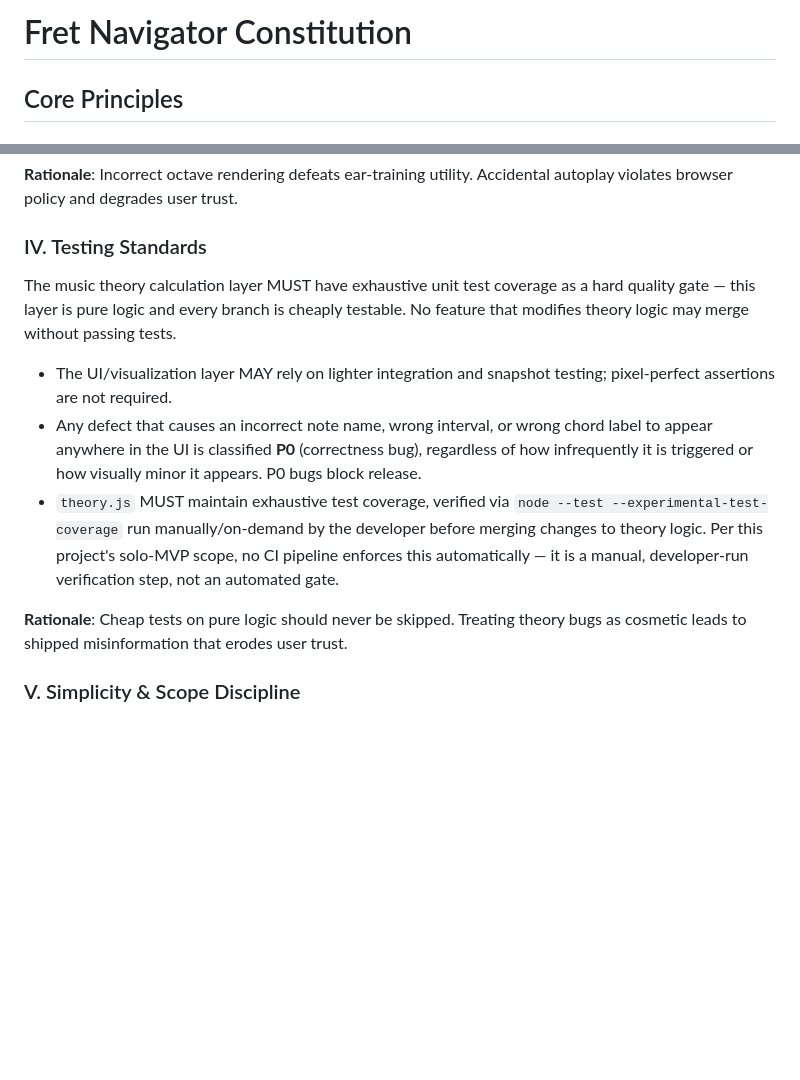
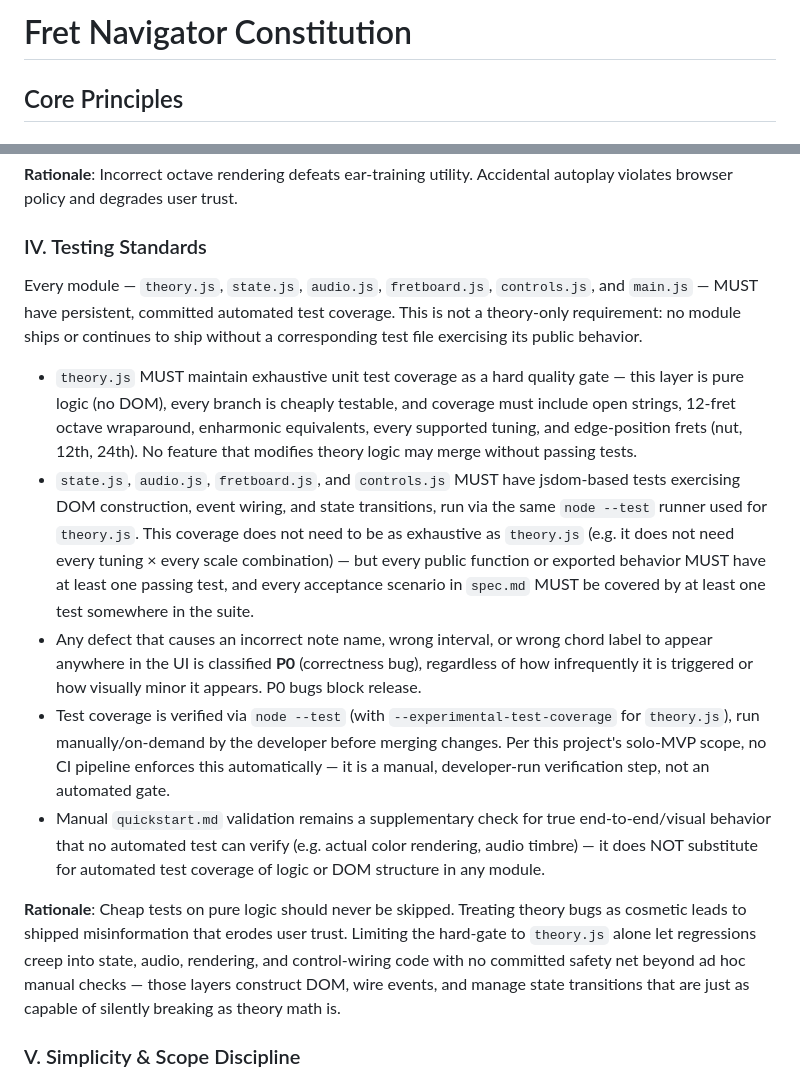
Before and after one commit to thinkfast37/fret-navigator, a Markdown page: .specify/memory/constitution.md, 2 parts joined by grey strips. Rendered like a GitHub page; blank space fills up the shorter version.

Commit message:
Broaden constitution testing standard to all modules (v1.2.0)
Principle IV previously hard-gated only theory.js; it now requires
persistent, committed automated tests for every module (theory.js,
state.js, audio.js, fretboard.js, controls.js, main.js), with
jsdom-based node --test coverage for the non-theory modules and
manual quickstart.md validation scoped to true end-to-end/visual
checks only.

Updates plan.md's Constitution Check row IV to reflect an actual
gap: only tests/theory.test.js exists today, so the row can no
longer honestly read PASS. Adds a Complexity Tracking entry
tracking the follow-up work to close it.

Co-Authored-By: Claude Sonnet 5 <noreply@anthropic.com>

```diff
--- a/.specify/memory/constitution.md
+++ b/.specify/memory/constitution.md
@@ -1,5 +1,34 @@
 <!--
 SYNC IMPACT REPORT
+==================
+Version change: 1.1.0 → 1.2.0
+Modified principles:
+  - IV. Testing Standards — broadened the automated-test-coverage requirement from
+    `theory.js` alone to ALL modules (`theory.js`, `state.js`, `audio.js`,
+    `fretboard.js`, `controls.js`, `main.js`). `theory.js` keeps its exhaustive
+    unit-test hard gate; the other modules now MUST have jsdom-based tests
+    (DOM construction, event wiring, state transitions) run via the same
+    `node --test` runner — not exhaustive, but every public function/exported
+    behavior and every spec.md acceptance scenario MUST have at least one test.
+    Manual `quickstart.md` validation is now explicitly scoped as a supplement
+    for true end-to-end/visual checks only, not a substitute for automated
+    coverage of any module's logic or DOM structure.
+
+Added sections: None
+
+Removed sections: None
+
+Templates reviewed:
+  - specs/001-fretboard-visualizer/plan.md    ⚠ — Constitution Check row IV previously
+    claimed PASS based on the old theory.js-only standard. Under the broadened
+    standard, only `tests/theory.test.js` exists; `state.js`, `audio.js`,
+    `fretboard.js`, `controls.js`, and `main.js` have no committed automated
+    tests. Row IV updated to reflect this gap accurately (no longer marked
+    unconditional PASS) rather than silently continuing to claim compliance.
+
+Deferred TODOs: Author jsdom-based test files for state.js, audio.js,
+  fretboard.js, and controls.js (main.js coverage may be indirect via the
+  others, or via a light bootstrap test) to close the gap flagged above.
 ==================
 Version change: 1.0.0 → 1.1.0
 Modified principles:
@@ -105,24 +134,43 @@ Accidental autoplay violates browser policy and degrades user trust.
 
 ### IV. Testing Standards
 
-The music theory calculation layer MUST have exhaustive unit test coverage as a
-hard quality gate — this layer is pure logic and every branch is cheaply testable.
-No feature that modifies theory logic may merge without passing tests.
+Every module — `theory.js`, `state.js`, `audio.js`, `fretboard.js`, `controls.js`,
+and `main.js` — MUST have persistent, committed automated test coverage. This is
+not a theory-only requirement: no module ships or continues to ship without a
+corresponding test file exercising its public behavior.
 
-- The UI/visualization layer MAY rely on lighter integration and snapshot testing;
-  pixel-perfect assertions are not required.
+- `theory.js` MUST maintain exhaustive unit test coverage as a hard quality gate
+  — this layer is pure logic (no DOM), every branch is cheaply testable, and
+  coverage must include open strings, 12-fret octave wraparound, enharmonic
+  equivalents, every supported tuning, and edge-position frets (nut, 12th, 24th).
+  No feature that modifies theory logic may merge without passing tests.
+- `state.js`, `audio.js`, `fretboard.js`, and `controls.js` MUST have jsdom-based
+  tests exercising DOM construction, event wiring, and state transitions, run via
+  the same `node --test` runner used for `theory.js`. This coverage does not need
+  to be as exhaustive as `theory.js` (e.g. it does not need every tuning × every
+  scale combination) — but every public function or exported behavior MUST have
+  at least one passing test, and every acceptance scenario in `spec.md` MUST be
+  covered by at least one test somewhere in the suite.
 - Any defect that causes an incorrect note name, wrong interval, or wrong chord
   label to appear anywhere in the UI is classified **P0** (correctness bug),
   regardless of how infrequently it is triggered or how visually minor it appears.
   P0 bugs block release.
-- `theory.js` MUST maintain exhaustive test coverage, verified via
-  `node --test --experimental-test-coverage` run manually/on-demand by the
-  developer before merging changes to theory logic. Per this project's
-  solo-MVP scope, no CI pipeline enforces this automatically — it is a
-  manual, developer-run verification step, not an automated gate.
+- Test coverage is verified via `node --test` (with
+  `--experimental-test-coverage` for `theory.js`), run manually/on-demand by the
+  developer before merging changes. Per this project's solo-MVP scope, no CI
+  pipeline enforces this automatically — it is a manual, developer-run
+  verification step, not an automated gate.
+- Manual `quickstart.md` validation remains a supplementary check for true
+  end-to-end/visual behavior that no automated test can verify (e.g. actual
+  color rendering, audio timbre) — it does NOT substitute for automated test
+  coverage of logic or DOM structure in any module.
 
 **Rationale**: Cheap tests on pure logic should never be skipped. Treating theory
-bugs as cosmetic leads to shipped misinformation that erodes user trust.
+bugs as cosmetic leads to shipped misinformation that erodes user trust. Limiting
+the hard-gate to `theory.js` alone let regressions creep into state, audio,
+rendering, and control-wiring code with no committed safety net beyond ad hoc
+manual checks — those layers construct DOM, wire events, and manage state
+transitions that are just as capable of silently breaking as theory math is.
 
 ### V. Simplicity & Scope Discipline
 
```
Also changed, not shown: other parts of .specify/memory/constitution.md (+1 -1 lines), specs/001-fretboard-visualizer/plan.md (+12 -4 lines).
